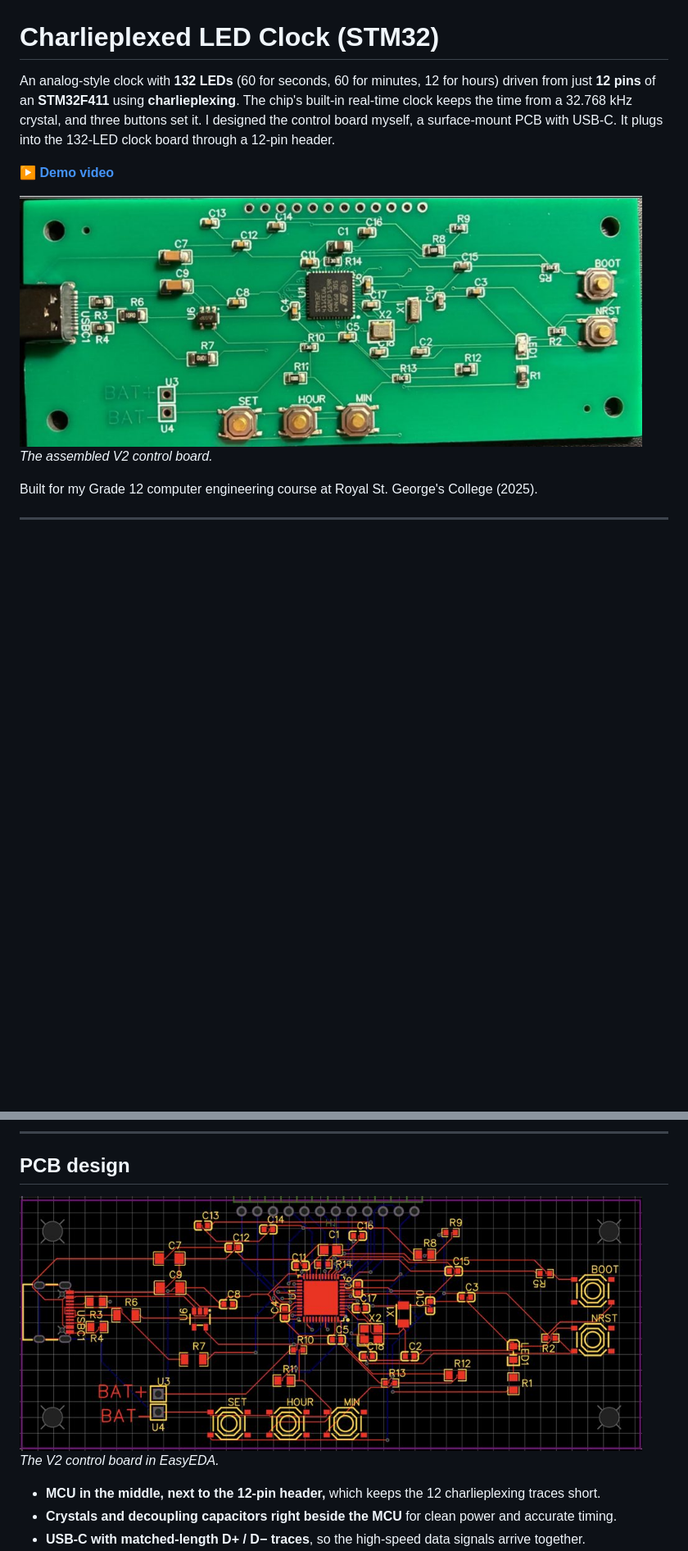
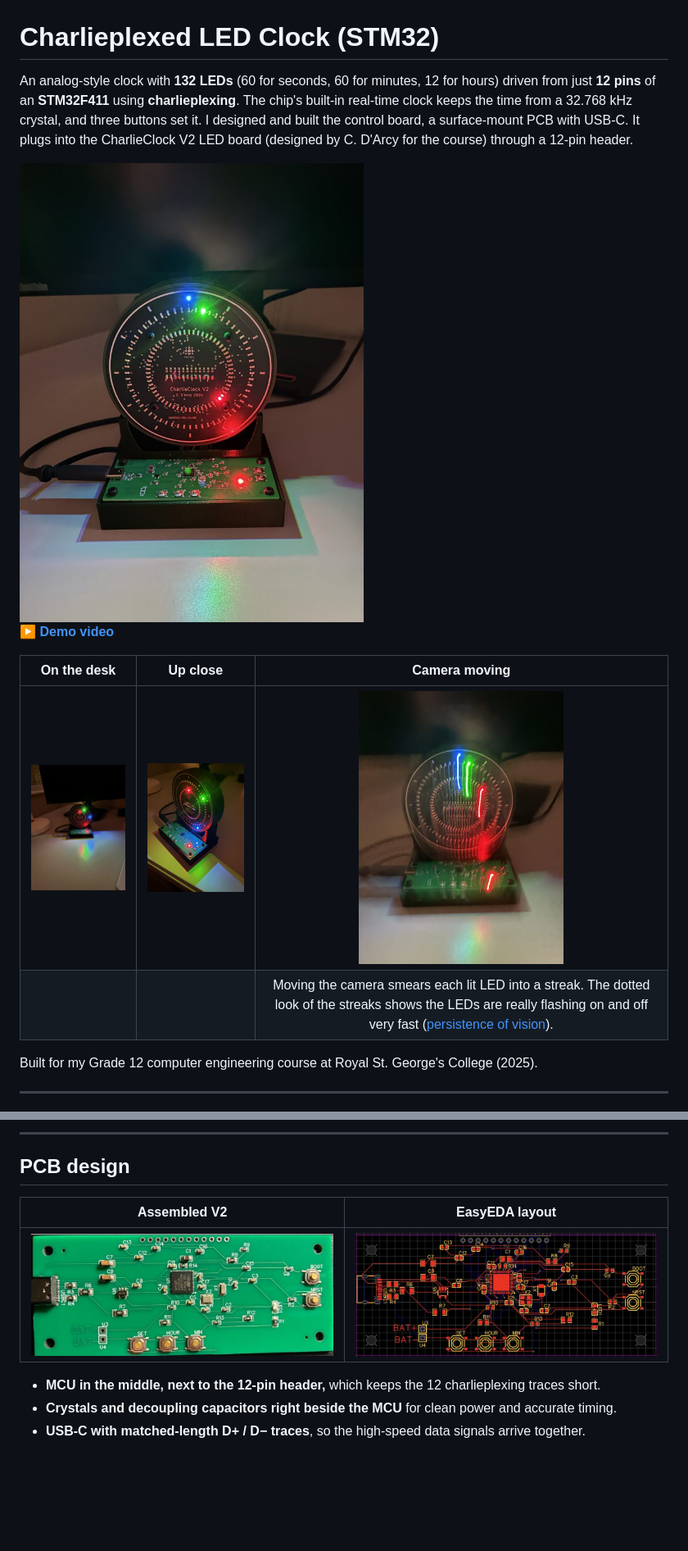
Before and after one commit to eshooper2008-cyber/charlieplex-clock, a Markdown page: README.md, 2 parts joined by grey strips. Shown at 82% size. GitHub-like rendering; pictures changed too: docs/images/clock_angle.jpg (added), docs/images/clock_desk.jpg (added), docs/images/clock_front.jpg (added); blank space fills up the shorter version.

```diff
--- a/README.md
+++ b/README.md
@@ -1,12 +1,15 @@
 # Charlieplexed LED Clock (STM32)
 
-An analog-style clock with **132 LEDs** (60 for seconds, 60 for minutes, 12 for hours) driven from just **12 pins** of an **STM32F411** using **charlieplexing**. The chip's built-in real-time clock keeps the time from a 32.768 kHz crystal, and three buttons set it. I designed the control board myself, a surface-mount PCB with USB-C. It plugs into the 132-LED clock board through a 12-pin header.
+An analog-style clock with **132 LEDs** (60 for seconds, 60 for minutes, 12 for hours) driven from just **12 pins** of an **STM32F411** using **charlieplexing**. The chip's built-in real-time clock keeps the time from a 32.768 kHz crystal, and three buttons set it. I designed and built the control board, a surface-mount PCB with USB-C. It plugs into the CharlieClock V2 LED board (designed by C. D'Arcy for the course) through a 12-pin header.
+
+<img src="docs/images/clock_front.jpg" width="520" alt="The finished clock in its stand: three lit LEDs (red, green, blue) on the round LED board above the green control PCB">
 
 ▶️ **[Demo video](https://youtu.be/WRYvI1c9H8k)**
 
-<img src="docs/images/control_pcb_v2.jpg" width="760" alt="Assembled V2 control PCB: STM32F411, USB-C, crystals, regulator, and SET / HOUR / MIN / BOOT / NRST buttons">
-
-*The assembled V2 control board.*
+| On the desk | Up close | Camera moving |
+|:---:|:---:|:---:|
+| <img src="docs/images/clock_desk.jpg" width="250" alt="Clock glowing on a desk at night"> | <img src="docs/images/clock_angle.jpg" width="250" alt="Angled view of the clock and control board"> | <img src="docs/images/clock_pov_blur.jpg" width="250" alt="Long exposure while moving the camera: the lit LEDs smear into dotted streaks"> |
+| | | Moving the camera smears each lit LED into a streak. The dotted look of the streaks shows the LEDs are really flashing on and off very fast ([persistence of vision](#showing-the-time)). |
 
 Built for my Grade 12 computer engineering course at Royal St. George's College (2025).
 
@@ -101,9 +104,9 @@ Clock board pins (`P1`–`P12` in the code comments) map to STM32 port A like th
 
 ## PCB design
 
-<img src="docs/images/control_pcb_v2_layout.jpg" width="760" alt="EasyEDA layout of the V2 control PCB">
-
-*The V2 control board in EasyEDA.*
+| Assembled V2 | EasyEDA layout |
+|:---:|:---:|
+| <img src="docs/images/control_pcb_v2.jpg" width="400" alt="Assembled V2 control PCB: STM32F411, USB-C, crystals, regulator, and SET / HOUR / MIN / BOOT / NRST buttons"> | <img src="docs/images/control_pcb_v2_layout.jpg" width="400" alt="EasyEDA layout of the V2 control PCB"> |
 
 - **MCU in the middle, next to the 12-pin header,** which keeps the 12 charlieplexing traces short.
 - **Crystals and decoupling capacitors right beside the MCU** for clean power and accurate timing.
```
Also changed, not shown: other parts of README.md (+5 -0 lines), 1 other file.
